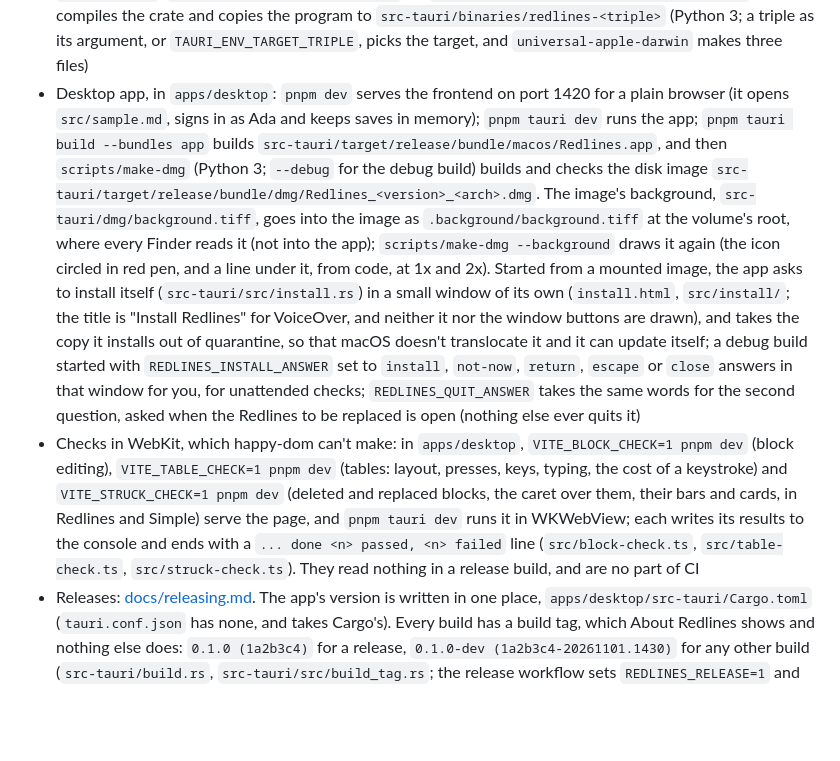
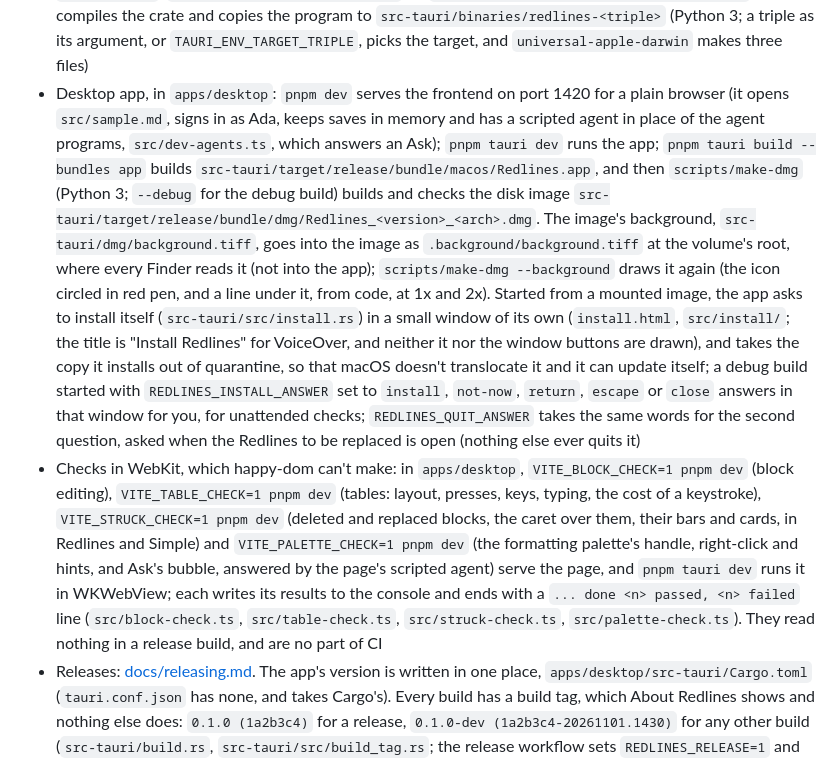
Before and after one commit to skadauke/redlines, a Markdown page: AGENTS.md, the part around the change. Rendered like a GitHub page; blank space fills up the shorter version.

Commit message:
Docs: the palette's WebKit check and the dev page's scripted agent, and the failure line of an Ask
Co-Authored-By: Claude Sonnet 5.5 <noreply@anthropic.com>

```diff
--- a/AGENTS.md
+++ b/AGENTS.md
@@ -64,7 +64,8 @@ repo root.
   `src-tauri/binaries/redlines-<triple>` (Python 3; a triple as its argument, or
   `TAURI_ENV_TARGET_TRIPLE`, picks the target, and `universal-apple-darwin` makes three files)
 - Desktop app, in `apps/desktop`: `pnpm dev` serves the frontend on port 1420 for a plain browser
-  (it opens `src/sample.md`, signs in as Ada and keeps saves in memory); `pnpm tauri dev` runs the
+  (it opens `src/sample.md`, signs in as Ada, keeps saves in memory and has a scripted agent in place of
+  the agent programs, `src/dev-agents.ts`, which answers an Ask); `pnpm tauri dev` runs the
   app; `pnpm tauri build --bundles app` builds `src-tauri/target/release/bundle/macos/Redlines.app`,
   and then `scripts/make-dmg` (Python 3; `--debug` for the debug build) builds and checks the disk
   image `src-tauri/target/release/bundle/dmg/Redlines_<version>_<arch>.dmg`. The image's background,
@@ -81,11 +82,13 @@ repo root.
   replaced is open (nothing else ever quits it)
 - Checks in WebKit, which happy-dom can't make: in `apps/desktop`, `VITE_BLOCK_CHECK=1 pnpm dev`
   (block editing), `VITE_TABLE_CHECK=1 pnpm dev` (tables: layout, presses, keys, typing, the
-  cost of a keystroke) and `VITE_STRUCK_CHECK=1 pnpm dev` (deleted and replaced blocks, the caret
-  over them, their bars and cards, in Redlines and Simple) serve the page, and `pnpm tauri dev` runs
-  it in WKWebView; each writes its results to the console and ends with a `... done <n> passed,
-  <n> failed` line (`src/block-check.ts`, `src/table-check.ts`, `src/struck-check.ts`). They read
-  nothing in a release build, and are no part of CI
+  cost of a keystroke), `VITE_STRUCK_CHECK=1 pnpm dev` (deleted and replaced blocks, the caret
+  over them, their bars and cards, in Redlines and Simple) and `VITE_PALETTE_CHECK=1 pnpm dev` (the
+  formatting palette's handle, right-click and hints, and Ask's bubble, answered by the page's
+  scripted agent) serve the page, and `pnpm tauri dev` runs it in WKWebView; each writes its results
+  to the console and ends with a `... done <n> passed, <n> failed` line (`src/block-check.ts`,
+  `src/table-check.ts`, `src/struck-check.ts`, `src/palette-check.ts`). They read nothing in a
+  release build, and are no part of CI
 - Releases: [docs/releasing.md](docs/releasing.md). The app's version is written in one place,
   `apps/desktop/src-tauri/Cargo.toml` (`tauri.conf.json` has none, and takes Cargo's). Every build
   has a build tag, which About Redlines shows and nothing else does: `0.1.0 (1a2b3c4)` for a
```
Also changed, not shown: docs/design.md (+3 -1 lines).
